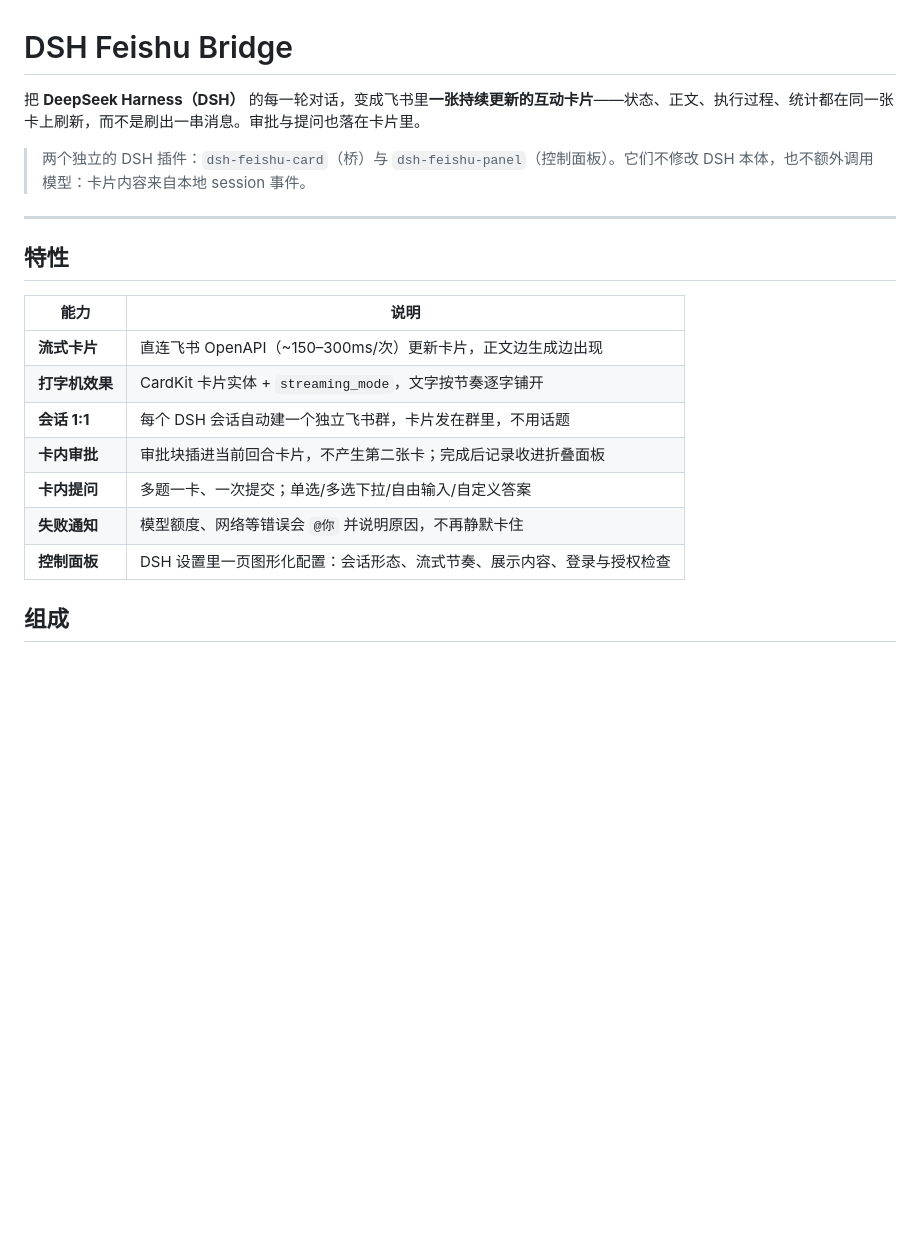
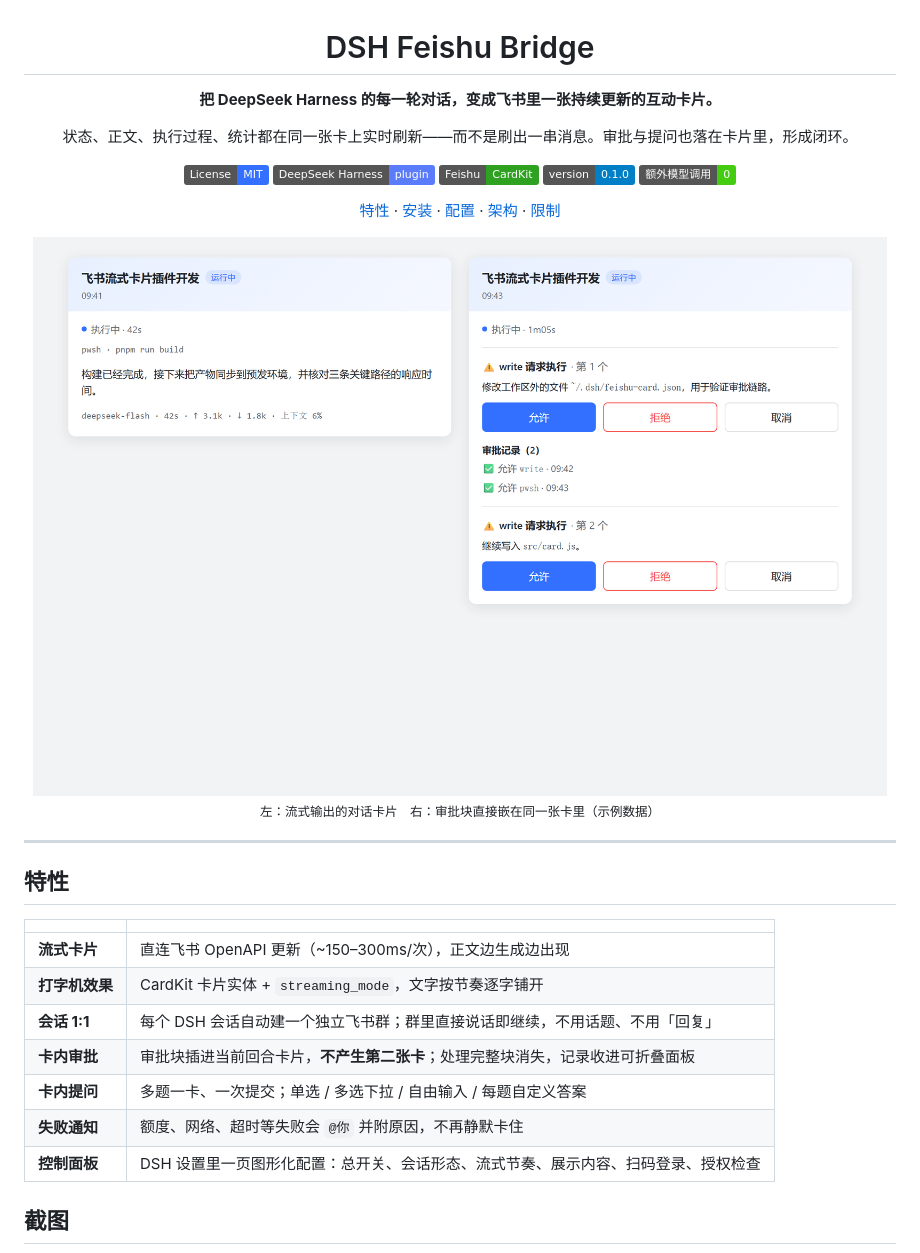
Before and after one commit to Galaxy-ht/dsh-feishu-bridge, a Markdown page: README.md, the part around one of its changes. Rendered like a GitHub page; pictures changed too: docs/images/cards.png (added); badges without logos; blank space fills up the shorter version.

```diff
--- a/README.md
+++ b/README.md
@@ -1,22 +3,37 @@
 # DSH Feishu Bridge
 
-把 **DeepSeek Harness（DSH）** 的每一轮对话，变成飞书里**一张持续更新的互动卡片**——状态、正文、执行过程、统计都在同一张卡上刷新，而不是刷出一串消息。审批与提问也落在卡片里。
+**把 DeepSeek Harness 的每一轮对话，变成飞书里一张持续更新的互动卡片。**
 
-> 两个独立的 DSH 插件：`dsh-feishu-card`（桥）与 `dsh-feishu-panel`（控制面板）。它们不修改 DSH 本体，也不额外调用模型：卡片内容来自本地 session 事件。
+状态、正文、执行过程、统计都在同一张卡上实时刷新——而不是刷出一串消息。审批与提问也落在卡片里，形成闭环。
+
+[![License: MIT](https://img.shields.io/badge/License-MIT-3370ff.svg)](./LICENSE)
+[![DSH](https://img.shields.io/badge/DeepSeek%20Harness-plugin-5b7cfa.svg)](https://github.com/deepseek-ai)
+[![Feishu](https://img.shields.io/badge/Feishu-CardKit-2ea121.svg)](https://open.feishu.cn)
+[![Version](https://img.shields.io/badge/version-0.1.0-informational.svg)](./CHANGELOG.md)
+[![No model calls](https://img.shields.io/badge/额外模型调用-0-success.svg)](#设计取舍)
+
+[特性](#特性) · [安装](#快速开始) · [配置](#配置) · [架构](#架构) · [限制](#已知限制)
+
+</div>
+
+<div align="center">
+  <img src="./docs/images/cards.png" alt="飞书里的流式卡片与卡内审批" width="920">
+  <sub>左：流式输出的对话卡片　右：审批块直接嵌在同一张卡里（示例数据）</sub>
+</div>
 
 ---
 
 ## 特性
 
-| 能力 | 说明 |
+| | |
 | --- | --- |
-| **流式卡片** | 直连飞书 OpenAPI（~150–300ms/次）更新卡片，正文边生成边出现 |
+| **流式卡片** | 直连飞书 OpenAPI 更新（~150–300ms/次），正文边生成边出现 |
 | **打字机效果** | CardKit 卡片实体 + `streaming_mode`，文字按节奏逐字铺开 |
-| **会话 1:1** | 每个 DSH 会话自动建一个独立飞书群，卡片发在群里，不用话题 |
-| **卡内审批** | 审批块插进当前回合卡片，不产生第二张卡；完成后记录收进折叠面板 |
-| **卡内提问** | 多题一卡、一次提交；单选/多选下拉/自由输入/自定义答案 |
-| **失败通知** | 模型额度、网络等错误会 `@你` 并说明原因，不再静默卡住 |
-| **控制面板** | DSH 设置里一页图形化配置：会话形态、流式节奏、展示内容、登录与授权检查 |
+| **会话 1:1** | 每个 DSH 会话自动建一个独立飞书群；群里直接说话即继续，不用话题、不用「回复」 |
+| **卡内审批** | 审批块插进当前回合卡片，**不产生第二张卡**；处理完整块消失，记录收进可折叠面板 |
+| **卡内提问** | 多题一卡、一次提交；单选 / 多选下拉 / 自由输入 / 每题自定义答案 |
+| **失败通知** | 额度、网络、超时等失败会 `@你` 并附原因，不再静默卡住 |
+| **控制面板** | DSH 设置里一页图形化配置：总开关、会话形态、流式节奏、展示内容、扫码登录、授权检查 |
 
-## 组成
+## 截图
 
```
Also changed, not shown: other parts of README.md (+86 -59 lines), docs/images/panel.png (added), 4 other files.
